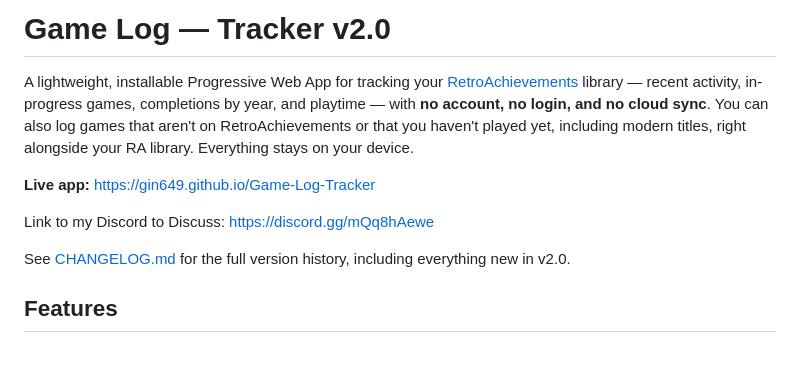
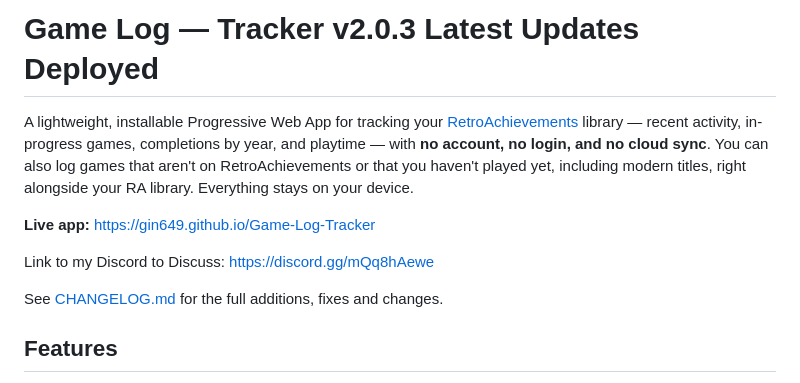
Before and after one commit to Gin649/Game-Log-Tracker, a Markdown page: README.md, the part around the change. GitHub-like rendering; blank space fills up the shorter version.

```diff
--- a/README.md
+++ b/README.md
@@ -1,4 +1,4 @@
-# Game Log — Tracker v2.0
+# Game Log — Tracker v2.0.3  Latest Updates Deployed
 
 A lightweight, installable Progressive Web App for tracking your [RetroAchievements](https://retroachievements.org) library — recent activity, in-progress games, completions by year, and playtime — with **no account, no login, and no cloud sync**. You can also log games that aren't on RetroAchievements or that you haven't played yet, including modern titles, right alongside your RA library. Everything stays on your device.
 
@@ -6,7 +6,7 @@ A lightweight, installable Progressive Web App for tracking your [RetroAchieveme
 
 Link to my Discord to Discuss: <https://discord.gg/mQq8hAewe>
 
-See [CHANGELOG.md](CHANGELOG.md) for the full version history, including everything new in v2.0.
+See [CHANGELOG.md](CHANGELOG.md) for the full additions, fixes and changes.
 
 ## Features
 
```
